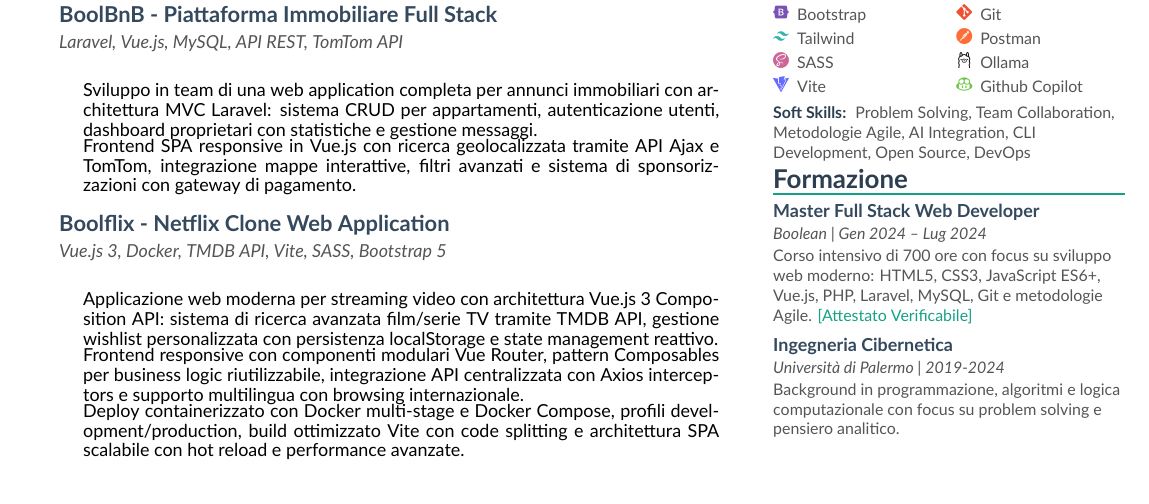
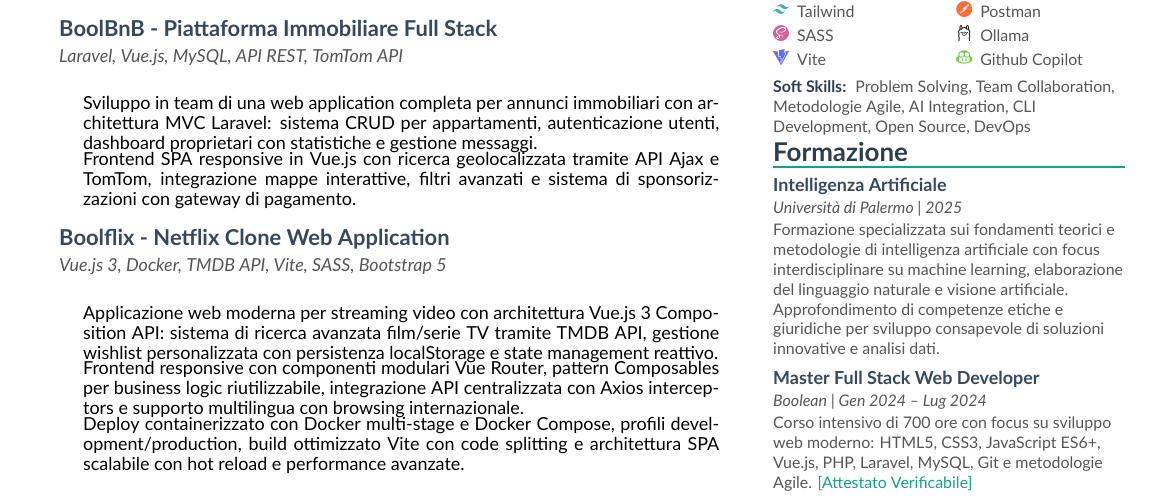
Before and after one commit to filippo-falcone/CV, a LaTeX CV (src/cv.tex): part of the page, cut so that both start at the same text. The pictures show the PDF file src/cv.pdf that the author committed with the source.

Commit message:
fix: Aggiorna le informazioni di formazione nel CV

```diff
--- a/src/cv.tex
+++ b/src/cv.tex
@@ -114,9 +114,9 @@
 \fontsize{\cvTinyFontSize}{\cvTightLineHeight}\selectfont\color{darkGray}Problem Solving, Team Collaboration, Metodologie Agile, AI Integration, CLI Development, Open Source, DevOps
 
 \sidebarsection{Formazione}
+\educationentry{Intelligenza Artificiale}{Università di Palermo | 2025}{Formazione specializzata sui fondamenti teorici e metodologie di intelligenza artificiale con focus interdisciplinare su machine learning, elaborazione del linguaggio naturale e visione artificiale. Approfondimento di competenze etiche e giuridiche per sviluppo consapevole di soluzioni innovative e analisi dati.}
+
 \educationentry{Master Full Stack Web Developer}{Boolean | Gen 2024 – Lug 2024}{Corso intensivo di 700 ore con focus su sviluppo web moderno: HTML5, CSS3, JavaScript ES6+, Vue.js, PHP, Laravel, MySQL, Git e metodologie Agile. \href{https://credsverse.com/credentials/3fe2d031-de6e-4701-86b7-a2af66e819ef}{\color{accentColor}[Attestato Verificabile]}}
-
-\educationentry{Ingegneria Cibernetica}{Università di Palermo | 2019-2024}{Background in programmazione, algoritmi e logica computazionale con focus su problem solving e pensiero analitico.}
 
 \cvendcolumns
 
```
Also changed, not shown: src/cv.pdf.
